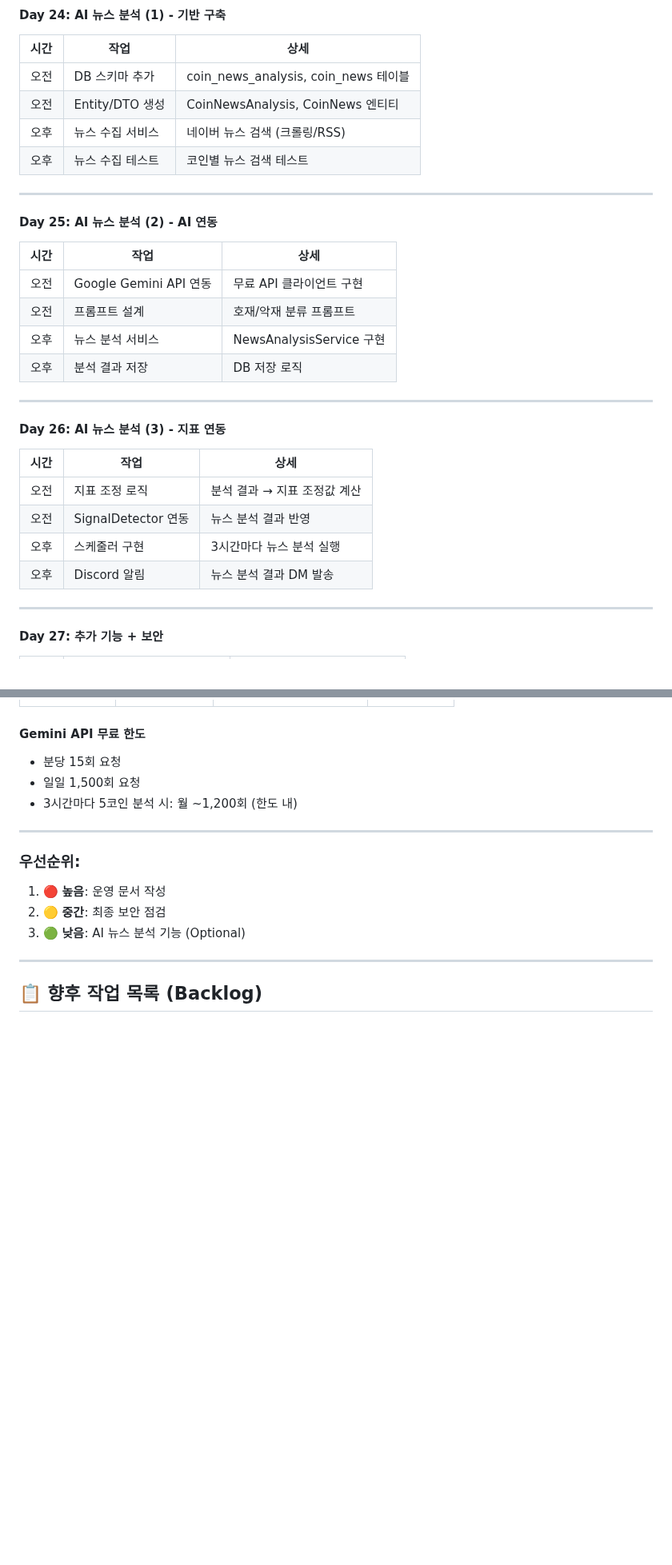
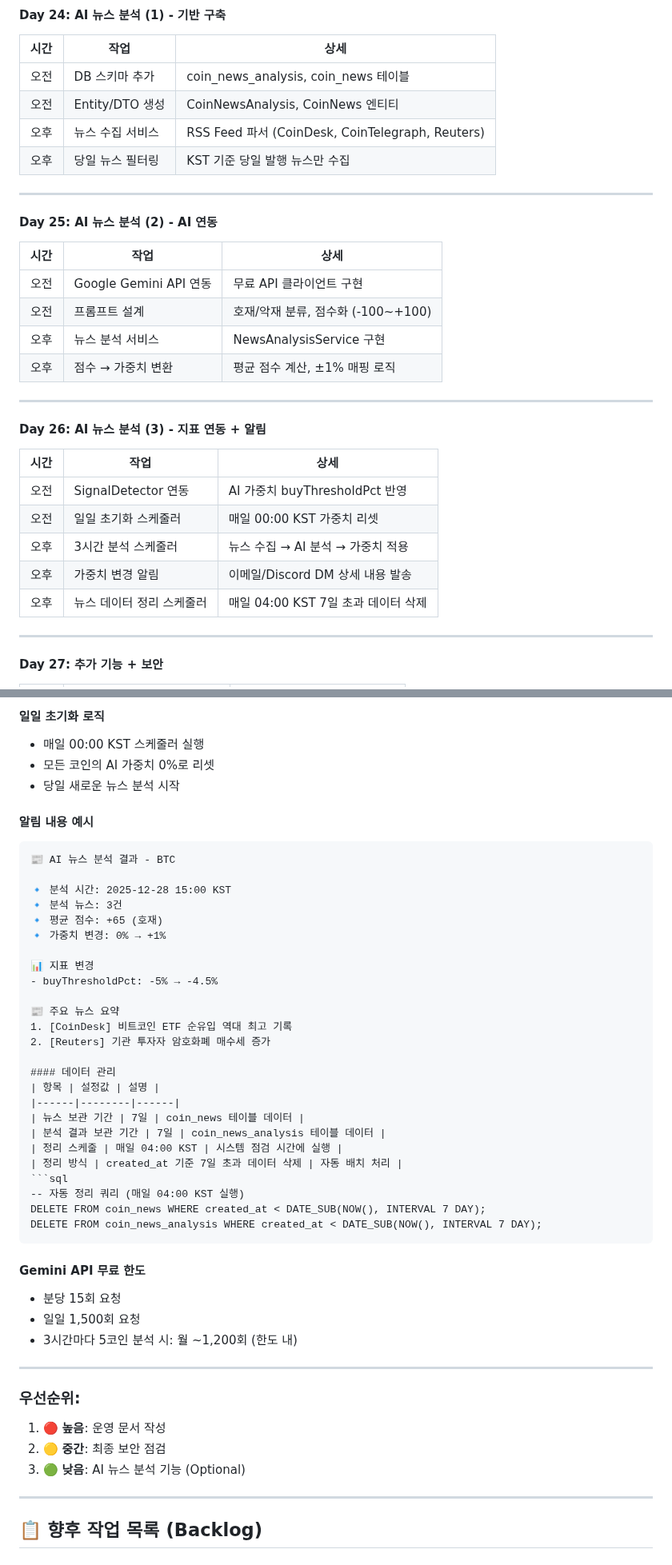
Before and after one commit to kros235/crypto-trading-system, a Markdown page: README.md, 2 parts joined by grey strips. Shown at 80% size. Rendered like a GitHub page; blank space fills up the shorter version.

````diff
--- a/README.md
+++ b/README.md
@@ -1647,8 +1647,8 @@ docker-compose -f docker-compose.prod.yml --env-file .env.production up -d --bui
 |------|------|------|
 | 오전 | DB 스키마 추가 | coin_news_analysis, coin_news 테이블 |
 | 오전 | Entity/DTO 생성 | CoinNewsAnalysis, CoinNews 엔티티 |
-| 오후 | 뉴스 수집 서비스 | 네이버 뉴스 검색 (크롤링/RSS) |
-| 오후 | 뉴스 수집 테스트 | 코인별 뉴스 검색 테스트 |
+| 오후 | 뉴스 수집 서비스 | RSS Feed 파서 (CoinDesk, CoinTelegraph, Reuters) |
+| 오후 | 당일 뉴스 필터링 | KST 기준 당일 발행 뉴스만 수집 |
 
 ---
 
@@ -1656,19 +1656,20 @@ docker-compose -f docker-compose.prod.yml --env-file .env.production up -d --bui
 | 시간 | 작업 | 상세 |
 |------|------|------|
 | 오전 | Google Gemini API 연동 | 무료 API 클라이언트 구현 |
-| 오전 | 프롬프트 설계 | 호재/악재 분류 프롬프트 |
+| 오전 | 프롬프트 설계 | 호재/악재 분류, 점수화 (-100~+100) |
 | 오후 | 뉴스 분석 서비스 | NewsAnalysisService 구현 |
-| 오후 | 분석 결과 저장 | DB 저장 로직 |
-
----
-
-#### Day 26: AI 뉴스 분석 (3) - 지표 연동
+| 오후 | 점수 → 가중치 변환 | 평균 점수 계산, ±1% 매핑 로직 |
+
+---
+
+#### Day 26: AI 뉴스 분석 (3) - 지표 연동 + 알림
 | 시간 | 작업 | 상세 |
 |------|------|------|
-| 오전 | 지표 조정 로직 | 분석 결과 → 지표 조정값 계산 |
-| 오전 | SignalDetector 연동 | 뉴스 분석 결과 반영 |
-| 오후 | 스케줄러 구현 | 3시간마다 뉴스 분석 실행 |
-| 오후 | Discord 알림 | 뉴스 분석 결과 DM 발송 |
+| 오전 | SignalDetector 연동 | AI 가중치 buyThresholdPct 반영 |
+| 오전 | 일일 초기화 스케줄러 | 매일 00:00 KST 가중치 리셋 |
+| 오후 | 3시간 분석 스케줄러 | 뉴스 수집 → AI 분석 → 가중치 적용 |
+| 오후 | 가중치 변경 알림 | 이메일/Discord DM 상세 내용 발송 |
+| 오후 | 뉴스 데이터 정리 스케줄러 | 매일 04:00 KST 7일 초과 데이터 삭제 |
 
 ---
 
@@ -1748,3 +1775,36 @@ docker-compose -f docker-compose.prod.yml --env-file .env.production up -d --bui
+#### 일일 초기화 로직
+- 매일 00:00 KST 스케줄러 실행
+- 모든 코인의 AI 가중치 0%로 리셋
+- 당일 새로운 뉴스 분석 시작
+
+#### 알림 내용 예시
+```
+📰 AI 뉴스 분석 결과 - BTC
+
+🔹 분석 시간: 2025-12-28 15:00 KST
+🔹 분석 뉴스: 3건
+🔹 평균 점수: +65 (호재)
+🔹 가중치 변경: 0% → +1%
+
+📊 지표 변경
+- buyThresholdPct: -5% → -4.5%
+
+📰 주요 뉴스 요약
+1. [CoinDesk] 비트코인 ETF 순유입 역대 최고 기록
+2. [Reuters] 기관 투자자 암호화폐 매수세 증가
+
+#### 데이터 관리
+| 항목 | 설정값 | 설명 |
+|------|--------|------|
+| 뉴스 보관 기간 | 7일 | coin_news 테이블 데이터 |
+| 분석 결과 보관 기간 | 7일 | coin_news_analysis 테이블 데이터 |
+| 정리 스케줄 | 매일 04:00 KST | 시스템 점검 시간에 실행 |
+| 정리 방식 | created_at 기준 7일 초과 데이터 삭제 | 자동 배치 처리 |
+```sql
+-- 자동 정리 쿼리 (매일 04:00 KST 실행)
+DELETE FROM coin_news WHERE created_at < DATE_SUB(NOW(), INTERVAL 7 DAY);
+DELETE FROM coin_news_analysis WHERE created_at < DATE_SUB(NOW(), INTERVAL 7 DAY);
+```
 
 #### Gemini API 무료 한도
 - 분당 15회 요청
````
Also changed, not shown: other parts of README.md (+43 -17 lines).
